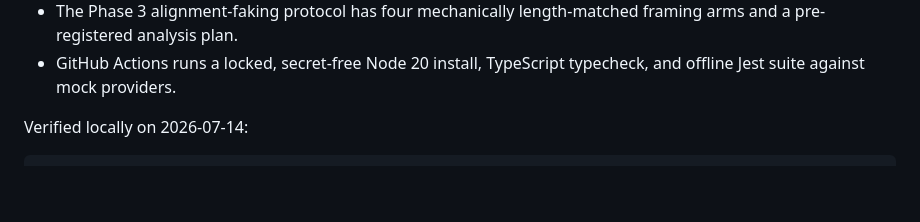
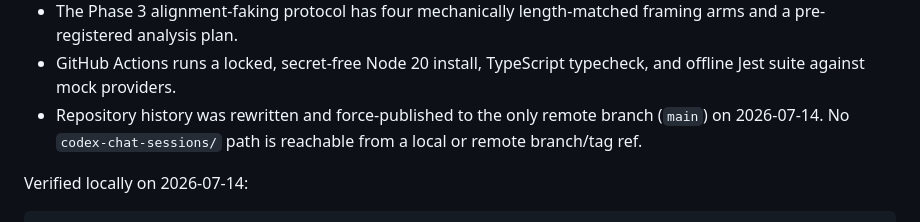
Before and after one commit to MoralityLabAI/ConstitutionalAlignment, a Markdown page: STATUS.md, the part around the change. GitHub-like rendering; blank space fills up the shorter version.

Commit message:
P0.1: record published history purge

```diff
--- a/STATUS.md
+++ b/STATUS.md
@@ -30,6 +30,9 @@ contain trained checkpoints from the three-track recipe.
   framing arms and a pre-registered analysis plan.
 - GitHub Actions runs a locked, secret-free Node 20 install, TypeScript
   typecheck, and offline Jest suite against mock providers.
+- Repository history was rewritten and force-published to the only remote branch
+  (`main`) on 2026-07-14. No `codex-chat-sessions/` path is reachable from a
+  local or remote branch/tag ref.
 
 Verified locally on 2026-07-14:
 
```
Also changed, not shown: ROADMAP.md (+2 -2 lines).
